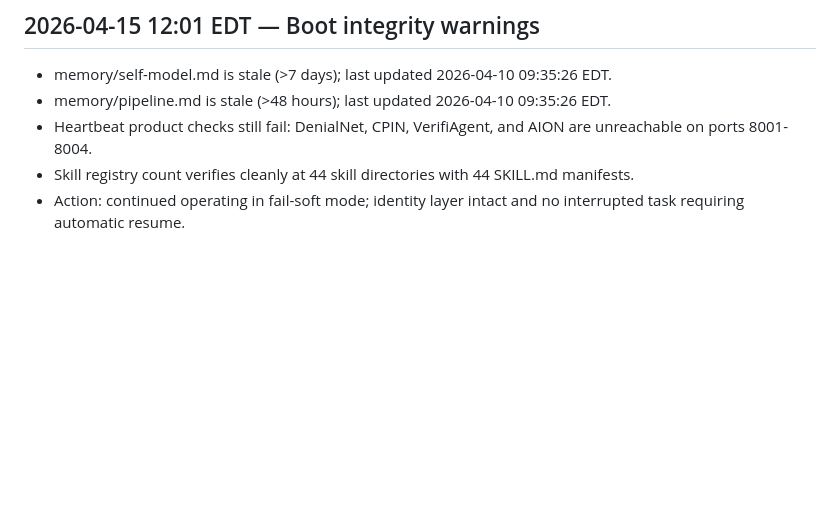
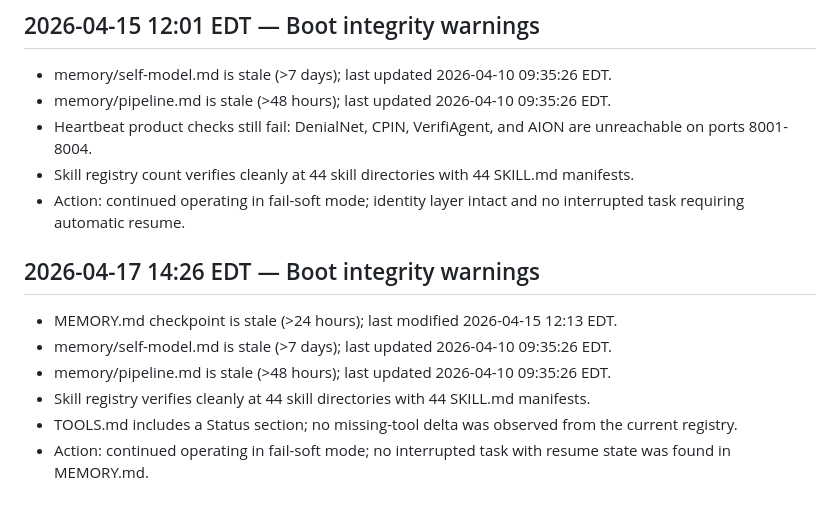
Before and after one commit to prettybusysolutions-eng/aurex-instance, a Markdown page: memory/errors.md, the part around the change. Drawn GitHub-style; blank space fills up the shorter version.

Commit message:
boot check: log 2026-04-17 integrity status

```diff
--- a/memory/errors.md
+++ b/memory/errors.md
@@ -131,3 +131,11 @@ Format: [timestamp] | [severity] | [component] | [error] | [resolution]
 - Heartbeat product checks still fail: DenialNet, CPIN, VerifiAgent, and AION are unreachable on ports 8001-8004.
 - Skill registry count verifies cleanly at 44 skill directories with 44 SKILL.md manifests.
 - Action: continued operating in fail-soft mode; identity layer intact and no interrupted task requiring automatic resume.
+
+## 2026-04-17 14:26 EDT — Boot integrity warnings
+- MEMORY.md checkpoint is stale (>24 hours); last modified 2026-04-15 12:13 EDT.
+- memory/self-model.md is stale (>7 days); last updated 2026-04-10 09:35:26 EDT.
+- memory/pipeline.md is stale (>48 hours); last updated 2026-04-10 09:35:26 EDT.
+- Skill registry verifies cleanly at 44 skill directories with 44 SKILL.md manifests.
+- TOOLS.md includes a Status section; no missing-tool delta was observed from the current registry.
+- Action: continued operating in fail-soft mode; no interrupted task with resume state was found in MEMORY.md.
```
Also changed, not shown: MEMORY.md (+9 -0 lines).
